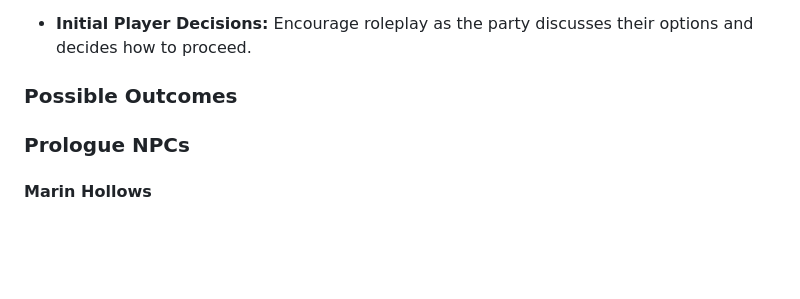
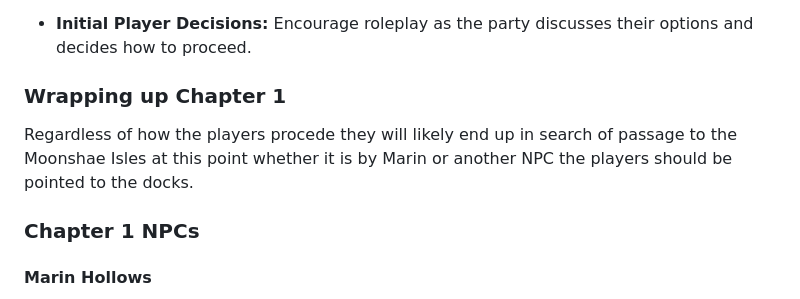
Before and after one commit to jameswolff96/moonshae-isles, a Markdown page: campaign/act1/chapter1.md, the part around the change. Rendered like a GitHub page; blank space fills up the shorter version.

Commit message:
Change how chapter 1 is wrapped up

```diff
--- a/campaign/act1/chapter1.md
+++ b/campaign/act1/chapter1.md
@@ -30,9 +30,11 @@ Beneath the message, an intricate sketch of an angular black obelisk is drawn, c
 
 - **Initial Player Decisions:** Encourage roleplay as the party discusses their options and decides how to proceed.
 
-### Possible Outcomes
+### Wrapping up Chapter 1
 
-### Prologue NPCs
+Regardless of how the players procede they will likely end up in search of passage to the Moonshae Isles at this point whether it is by Marin or another NPC the players should be pointed to the docks.
+
+### Chapter 1 NPCs
 
 #### Marin Hollows
 - **Role:** Innkeeper of The Seafarer’s Rest.
```
